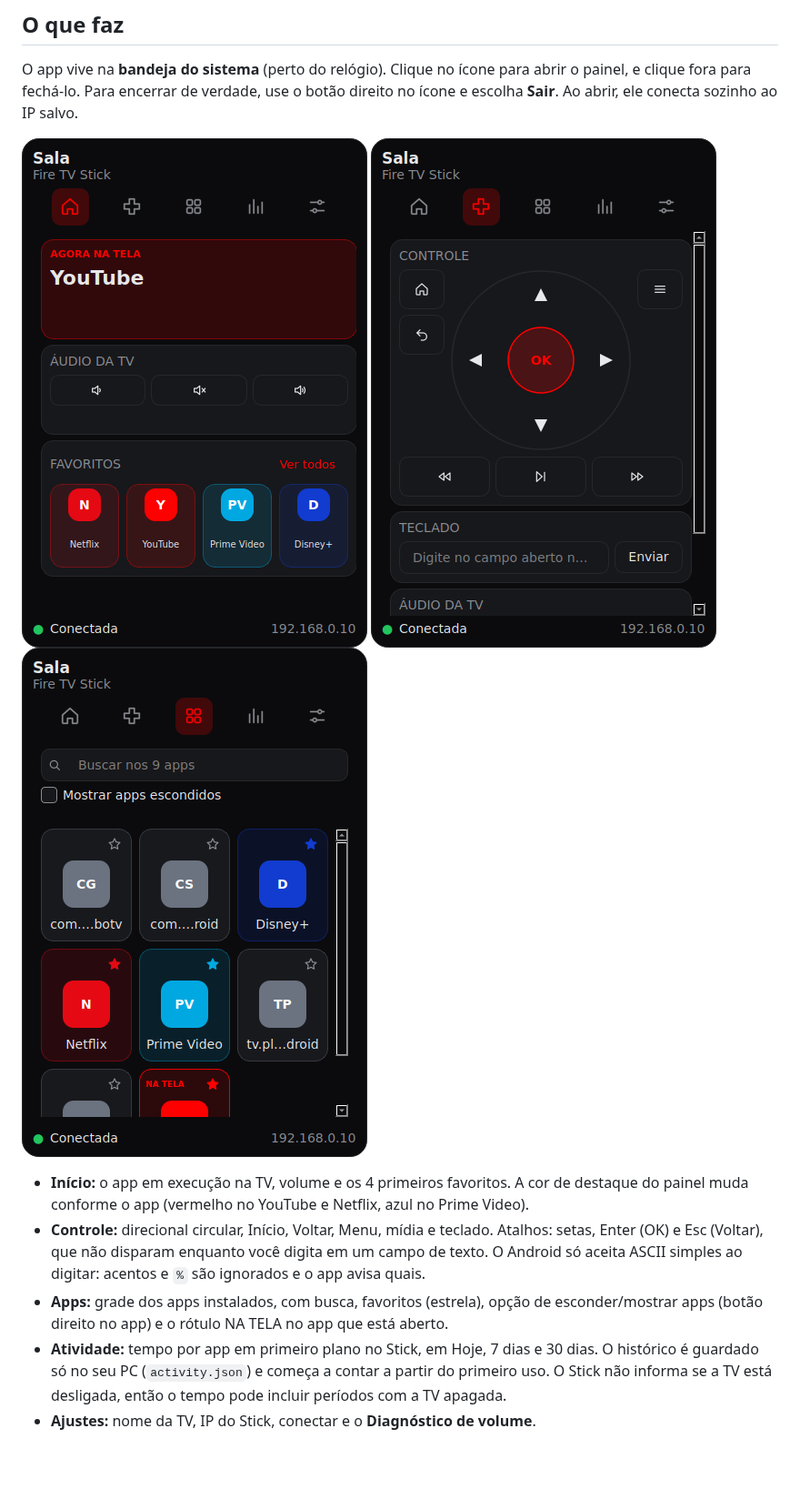
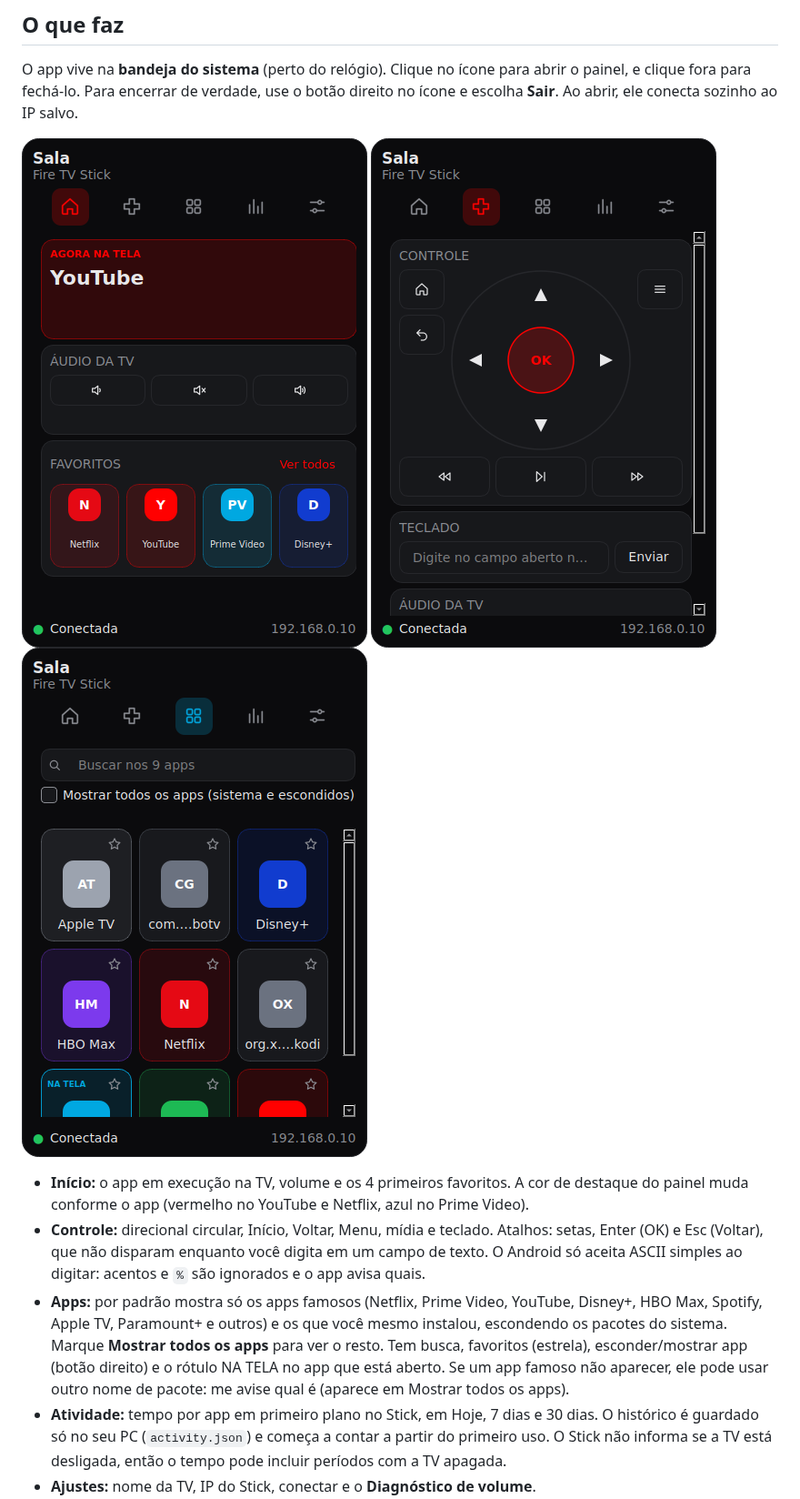
Before and after one commit to Fournier7/firetv-desktop, a Markdown page: README.md, the part around the change. Shown at 91% size. Rendered like a GitHub page; pictures changed too: docs/screenshots/apps.png; blank space fills up the shorter version.

Commit message:
feat: aba Apps mostra só apps famosos e instalados pelo usuário, com nomes reais do Fire TV

```diff
--- a/README.md
+++ b/README.md
@@ -18,8 +18,11 @@ Ao abrir, ele conecta sozinho ao IP salvo.
 - **Controle:** direcional circular, Início, Voltar, Menu, mídia e teclado. Atalhos: setas, Enter (OK) e Esc (Voltar),
   que não disparam enquanto você digita em um campo de texto. O Android só aceita ASCII simples ao digitar:
   acentos e `%` são ignorados e o app avisa quais.
-- **Apps:** grade dos apps instalados, com busca, favoritos (estrela), opção de esconder/mostrar apps
-  (botão direito no app) e o rótulo NA TELA no app que está aberto.
+- **Apps:** por padrão mostra só os apps famosos (Netflix, Prime Video, YouTube, Disney+, HBO Max, Spotify,
+  Apple TV, Paramount+ e outros) e os que você mesmo instalou, escondendo os pacotes do sistema. Marque
+  **Mostrar todos os apps** para ver o resto. Tem busca, favoritos (estrela), esconder/mostrar app
+  (botão direito) e o rótulo NA TELA no app que está aberto. Se um app famoso não aparecer, ele pode usar
+  outro nome de pacote: me avise qual é (aparece em Mostrar todos os apps).
 - **Atividade:** tempo por app em primeiro plano no Stick, em Hoje, 7 dias e 30 dias. O histórico é guardado
   só no seu PC (`activity.json`) e começa a contar a partir do primeiro uso. O Stick não informa se a TV está
   desligada, então o tempo pode incluir períodos com a TV apagada.
```
Also changed, not shown: 5 other files.
